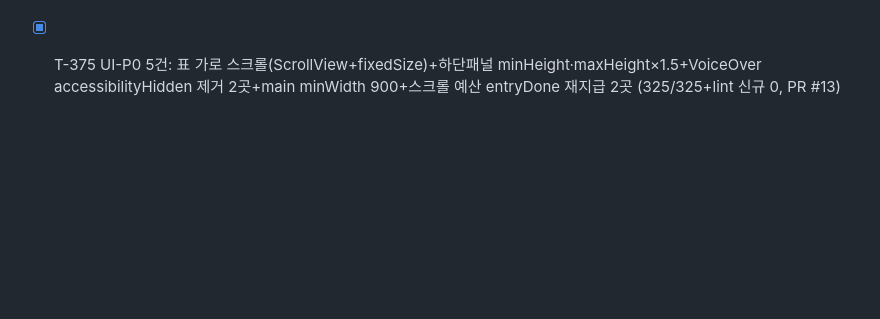
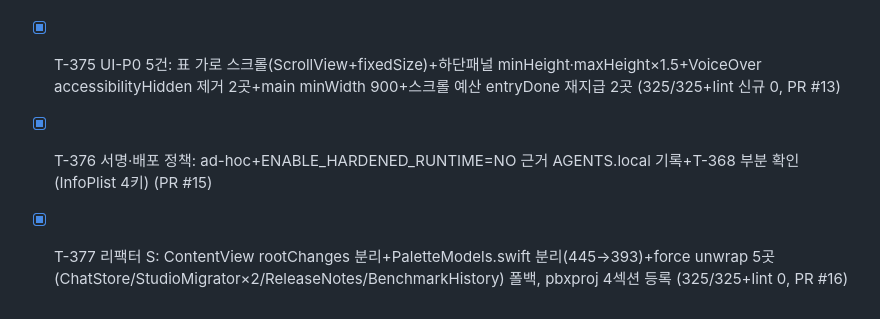
Before and after one commit to BoraSarang/LiteRT-LM-Studio, a Markdown page: docs/TODO.md, the part around the change. Drawn GitHub-style; blank space fills up the shorter version.

Commit message:
docs(macos): T-376·T-377 기록 (CHANGELOG·TODO)

```diff
--- a/docs/TODO.md
+++ b/docs/TODO.md
@@ -367,3 +367,5 @@
 * [x] T-373 문서·문구 정정: 사용설명서 기준 버전 0.7.152+스테이징 도움말·주석을 앱 데이터 홈 기준으로 (E-MAC-NET-0002는 카탈로그 정의 존재·미발행 잔여로 기록만)
 * [x] T-374 포트 점유 감별: 리스너 인자로 자사 판정+외부 바인드 3곳 게이트+타사면 E-MAC-NET-0002 (uv shim은 python이라 인자 판정)
 * [x] T-375 UI-P0 5건: 표 가로 스크롤(ScrollView+fixedSize)+하단패널 minHeight·maxHeight×1.5+VoiceOver accessibilityHidden 제거 2곳+main minWidth 900+스크롤 예산 entryDone 재지급 2곳 (325/325+lint 신규 0, PR #13)
+* [x] T-376 서명·배포 정책: ad-hoc+ENABLE_HARDENED_RUNTIME=NO 근거 AGENTS.local 기록+T-368 부분 확인(InfoPlist 4키) (PR #15)
+* [x] T-377 리팩터 S: ContentView rootChanges 분리+PaletteModels.swift 분리(445→393)+force unwrap 5곳(ChatStore/StudioMigrator×2/ReleaseNotes/BenchmarkHistory) 폴백, pbxproj 4섹션 등록 (325/325+lint 0, PR #16)
```
Also changed, not shown: docs/CHANGELOG.md (+2 -0 lines).
